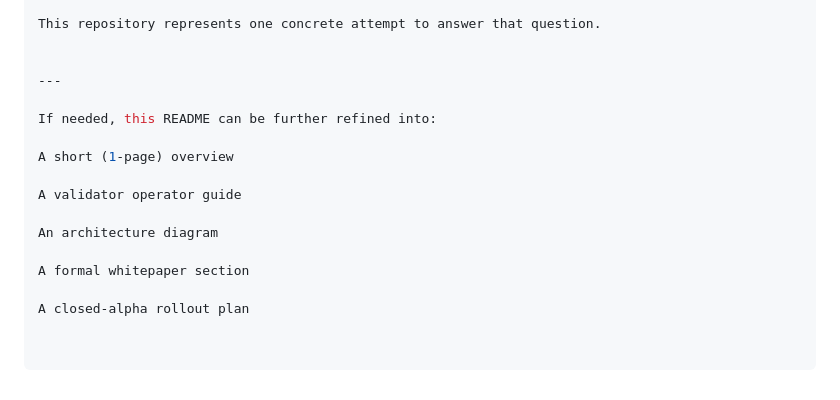
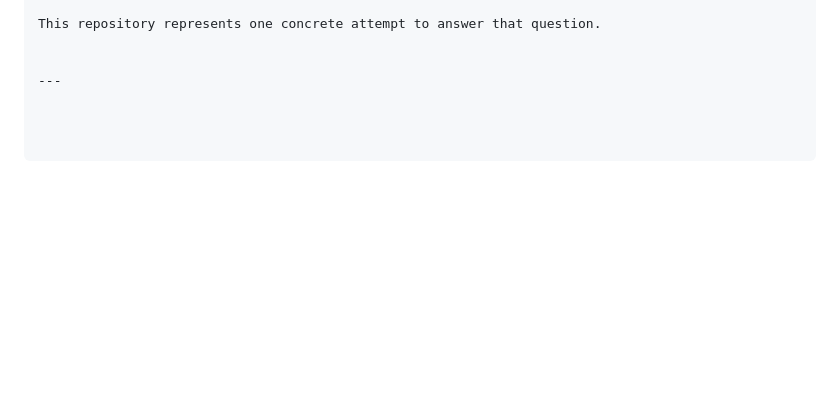
Before and after one commit to erkrramsey/OCTA, a Markdown page: README.md, the part around the change. GitHub-like rendering; blank space fills up the shorter version.

```diff
--- a/README.md
+++ b/README.md
@@ -350,15 +350,3 @@ This repository represents one concrete attempt to answer that question.
 
 
 ---
-
-If needed, this README can be further refined into:
-
-A short (1-page) overview
-
-A validator operator guide
-
-An architecture diagram
-
-A formal whitepaper section
-
-A closed-alpha rollout plan
```
